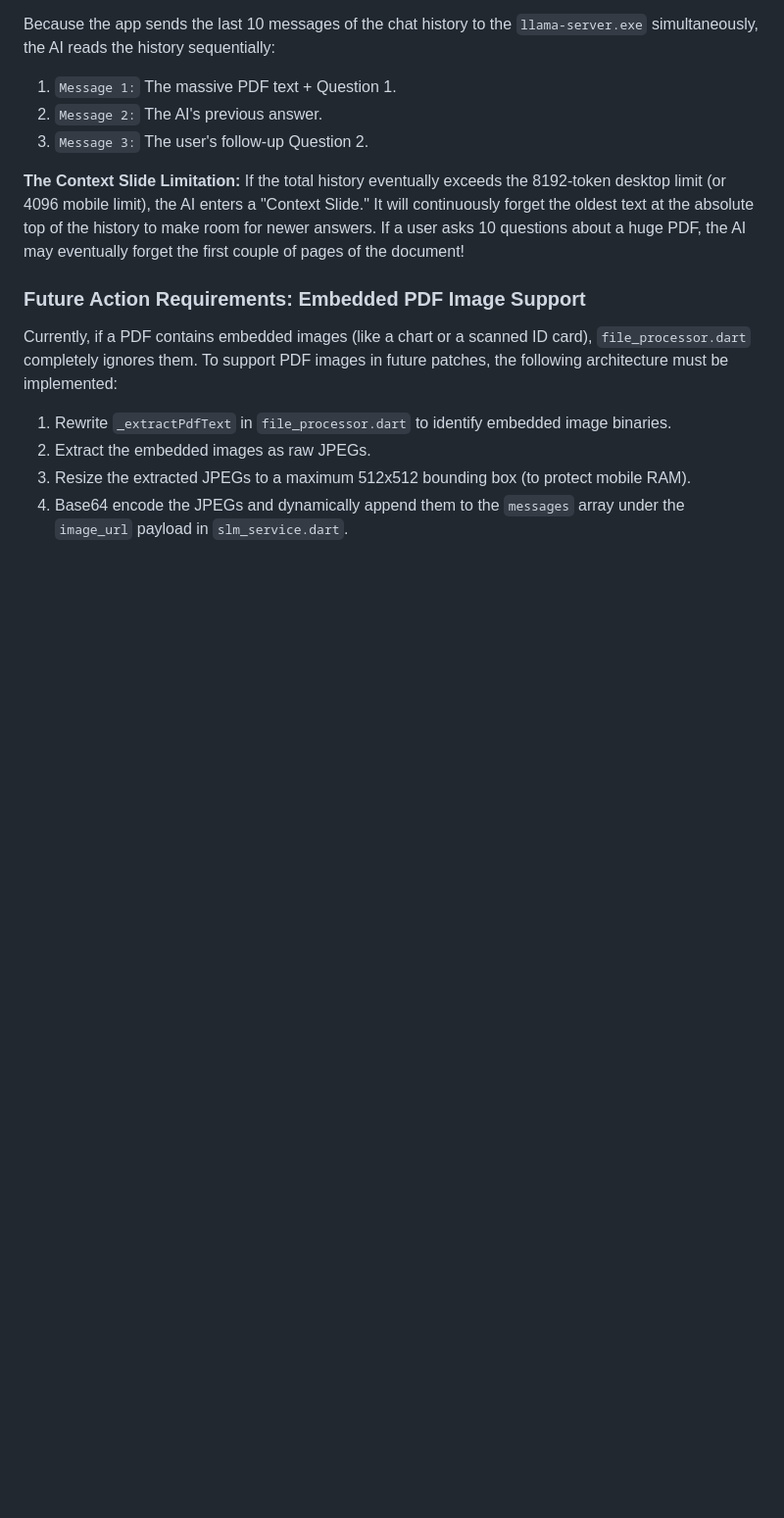
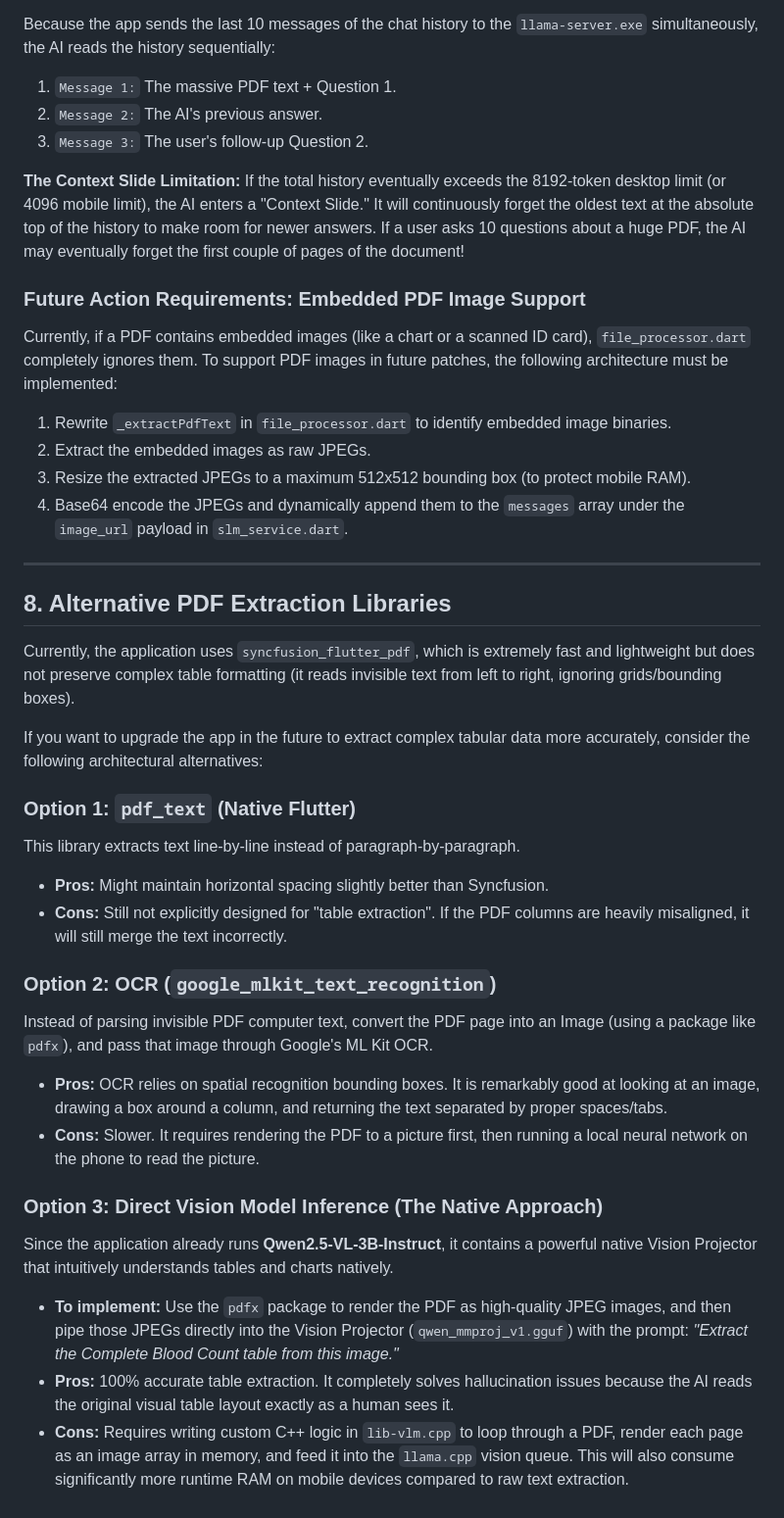
Before and after one commit to NeetuPara/Andriod_App, a Markdown page: implementation_context.md, the part around the change. Shown at 98% size. Drawn GitHub-style; blank space fills up the shorter version.

Commit message:
Add analysis of alternative PDF extraction libraries

```diff
--- a/implementation_context.md
+++ b/implementation_context.md
@@ -136,3 +136,29 @@ Currently, if a PDF contains embedded images (like a chart or a scanned ID card)
 2. Extract the embedded images as raw JPEGs.
 3. Resize the extracted JPEGs to a maximum 512x512 bounding box (to protect mobile RAM).
 4. Base64 encode the JPEGs and dynamically append them to the `messages` array under the `image_url` payload in `slm_service.dart`.
+
+
+
+---
+
+## 8. Alternative PDF Extraction Libraries
+
+Currently, the application uses `syncfusion_flutter_pdf`, which is extremely fast and lightweight but does not preserve complex table formatting (it reads invisible text from left to right, ignoring grids/bounding boxes).
+
+If you want to upgrade the app in the future to extract complex tabular data more accurately, consider the following architectural alternatives:
+
+### Option 1: `pdf_text` (Native Flutter)
+This library extracts text line-by-line instead of paragraph-by-paragraph.
+* **Pros:** Might maintain horizontal spacing slightly better than Syncfusion.
+* **Cons:** Still not explicitly designed for "table extraction". If the PDF columns are heavily misaligned, it will still merge the text incorrectly.
+
+### Option 2: OCR (`google_mlkit_text_recognition`)
+Instead of parsing invisible PDF computer text, convert the PDF page into an Image (using a package like `pdfx`), and pass that image through Google's ML Kit OCR.
+* **Pros:** OCR relies on spatial recognition bounding boxes. It is remarkably good at looking at an image, drawing a box around a column, and returning the text separated by proper spaces/tabs.
+* **Cons:** Slower. It requires rendering the PDF to a picture first, then running a local neural network on the phone to read the picture.
+
+### Option 3: Direct Vision Model Inference (The Native Approach)
+Since the application already runs **Qwen2.5-VL-3B-Instruct**, it contains a powerful native Vision Projector that intuitively understands tables and charts natively.
+* **To implement:** Use the `pdfx` package to render the PDF as high-quality JPEG images, and then pipe those JPEGs directly into the Vision Projector (`qwen_mmproj_v1.gguf`) with the prompt: *"Extract the Complete Blood Count table from this image."*
+* **Pros:** 100% accurate table extraction. It completely solves hallucination issues because the AI reads the original visual table layout exactly as a human sees it.
+* **Cons:** Requires writing custom C++ logic in `lib-vlm.cpp` to loop through a PDF, render each page as an image array in memory, and feed it into the `llama.cpp` vision queue. This will also consume significantly more runtime RAM on mobile devices compared to raw text extraction.
```
